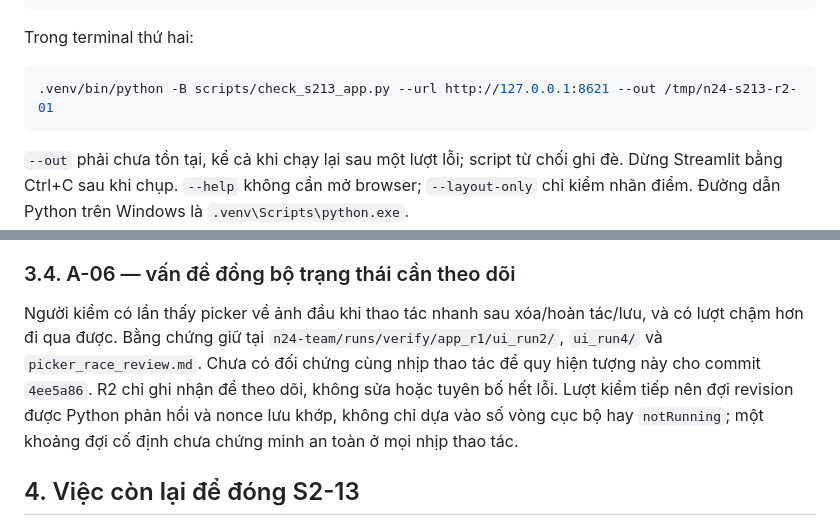
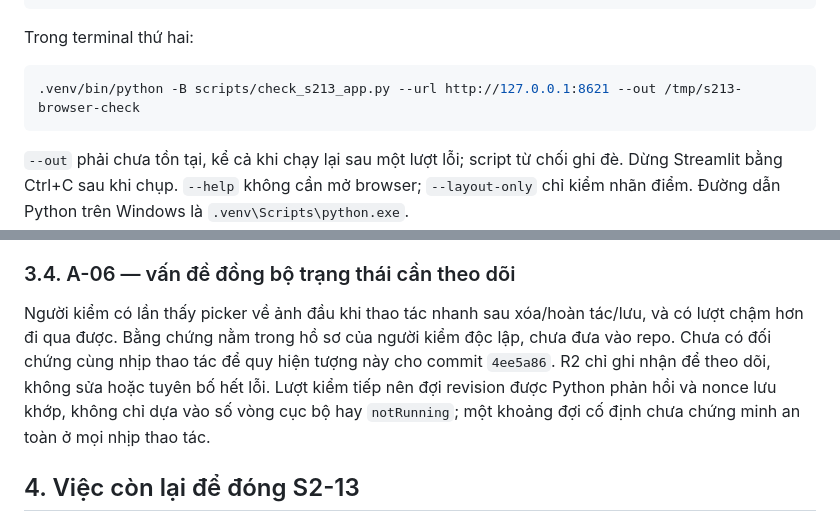
Before and after one commit to Duckcy-Bui/nasa24-crater-stem, a Markdown page: docs/S2-13_TICH_HOP.md, 2 parts joined by grey strips. Rendered like a GitHub page.

````diff
--- a/docs/S2-13_TICH_HOP.md
+++ b/docs/S2-13_TICH_HOP.md
@@ -142,7 +142,7 @@ python3.12 -B -m venv .venv
 Trong terminal thứ hai:
 
 ```sh
-.venv/bin/python -B scripts/check_s213_app.py --url http://127.0.0.1:8621 --out /tmp/n24-s213-r2-01
+.venv/bin/python -B scripts/check_s213_app.py --url http://127.0.0.1:8621 --out /tmp/s213-browser-check
 ```
 
 `--out` phải chưa tồn tại, kể cả khi chạy lại sau một lượt lỗi; script từ chối ghi đè. Dừng Streamlit bằng Ctrl+C sau khi chụp. `--help` không cần mở browser; `--layout-only` chỉ kiểm nhãn điểm. Đường dẫn Python trên Windows là `.venv\Scripts\python.exe`.
@@ -151,7 +151,7 @@ Trong terminal thứ hai:
 
 ### 3.4. A-06 — vấn đề đồng bộ trạng thái cần theo dõi
 
-Người kiểm có lần thấy picker về ảnh đầu khi thao tác nhanh sau xóa/hoàn tác/lưu, và có lượt chậm hơn đi qua được. Bằng chứng giữ tại `n24-team/runs/verify/app_r1/ui_run2/`, `ui_run4/` và `picker_race_review.md`. Chưa có đối chứng cùng nhịp thao tác để quy hiện tượng này cho commit `4ee5a86`. R2 chỉ ghi nhận để theo dõi, không sửa hoặc tuyên bố hết lỗi. Lượt kiểm tiếp nên đợi revision được Python phản hồi và nonce lưu khớp, không chỉ dựa vào số vòng cục bộ hay `notRunning`; một khoảng đợi cố định chưa chứng minh an toàn ở mọi nhịp thao tác.
+Người kiểm có lần thấy picker về ảnh đầu khi thao tác nhanh sau xóa/hoàn tác/lưu, và có lượt chậm hơn đi qua được. Bằng chứng nằm trong hồ sơ của người kiểm độc lập, chưa đưa vào repo. Chưa có đối chứng cùng nhịp thao tác để quy hiện tượng này cho commit `4ee5a86`. R2 chỉ ghi nhận để theo dõi, không sửa hoặc tuyên bố hết lỗi. Lượt kiểm tiếp nên đợi revision được Python phản hồi và nonce lưu khớp, không chỉ dựa vào số vòng cục bộ hay `notRunning`; một khoảng đợi cố định chưa chứng minh an toàn ở mọi nhịp thao tác.
 
 ## 4. Việc còn lại để đóng S2-13
 
````
Also changed, not shown: other parts of docs/S2-13_TICH_HOP.md (+3 -3 lines).
